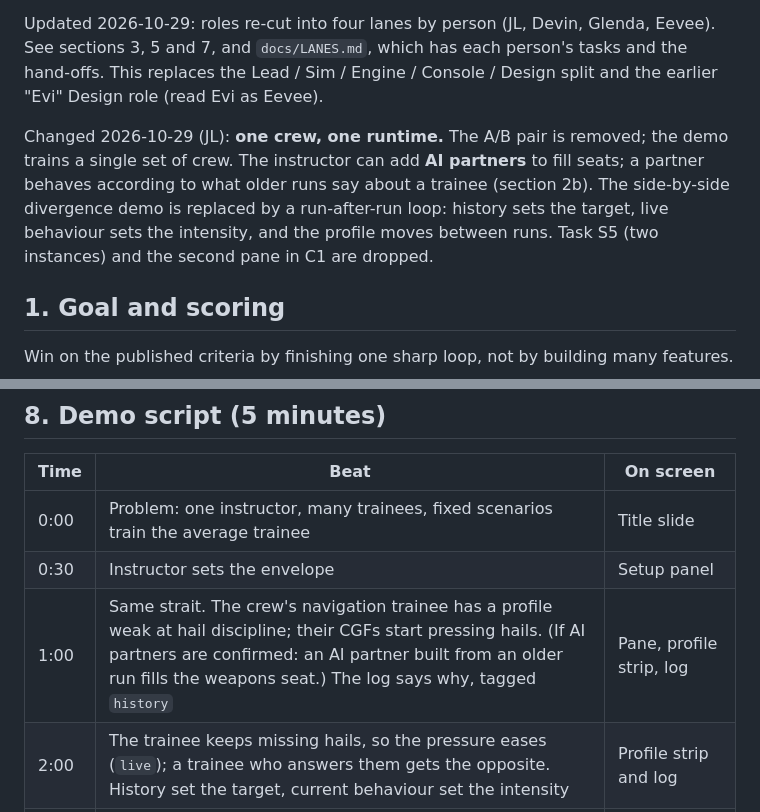
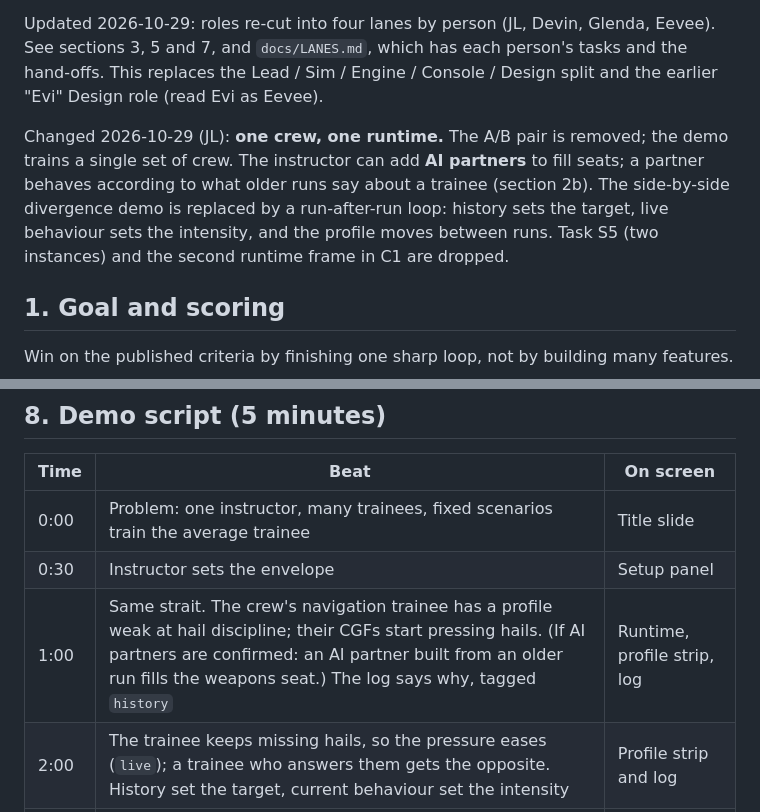
Before and after one commit to buttception/T-S_Hackathon26, a Markdown page: cgf-demo/docs/PLAN.md, 2 parts joined by grey strips. Rendered like a GitHub page.

Commit message:
PLAN: last pane wording
Co-Authored-By: Claude Sonnet 5.5 <noreply@anthropic.com>

```diff
--- a/cgf-demo/docs/PLAN.md
+++ b/cgf-demo/docs/PLAN.md
@@ -4,7 +4,7 @@ Decided 2026-10-29: the plan and the team repo (`buttception/T-S_Hackathon26`, `
 
 Updated 2026-10-29: roles re-cut into four lanes by person (JL, Devin, Glenda, Eevee). See sections 3, 5 and 7, and `docs/LANES.md`, which has each person's tasks and the hand-offs. This replaces the Lead / Sim / Engine / Console / Design split and the earlier "Evi" Design role (read Evi as Eevee).
 
-Changed 2026-10-29 (JL): **one crew, one runtime.** The A/B pair is removed; the demo trains a single set of crew. The instructor can add **AI partners** to fill seats; a partner behaves according to what older runs say about a trainee (section 2b). The side-by-side divergence demo is replaced by a run-after-run loop: history sets the target, live behaviour sets the intensity, and the profile moves between runs. Task S5 (two instances) and the second pane in C1 are dropped.
+Changed 2026-10-29 (JL): **one crew, one runtime.** The A/B pair is removed; the demo trains a single set of crew. The instructor can add **AI partners** to fill seats; a partner behaves according to what older runs say about a trainee (section 2b). The side-by-side divergence demo is replaced by a run-after-run loop: history sets the target, live behaviour sets the intensity, and the profile moves between runs. Task S5 (two instances) and the second runtime frame in C1 are dropped.
 
 ## 1. Goal and scoring
 
@@ -220,7 +220,7 @@ Design delivers specs and mockups only. It never edits simulation, engine or oth
 |---|---|---|
 | 0:00 | Problem: one instructor, many trainees, fixed scenarios train the average trainee | Title slide |
 | 0:30 | Instructor sets the envelope | Setup panel |
-| 1:00 | Same strait. The crew's navigation trainee has a profile weak at hail discipline; their CGFs start pressing hails. (If AI partners are confirmed: an AI partner built from an older run fills the weapons seat.) The log says why, tagged `history` | Pane, profile strip, log |
+| 1:00 | Same strait. The crew's navigation trainee has a profile weak at hail discipline; their CGFs start pressing hails. (If AI partners are confirmed: an AI partner built from an older run fills the weapons seat.) The log says why, tagged `history` | Runtime, profile strip, log |
 | 2:00 | The trainee keeps missing hails, so the pressure eases (`live`); a trainee who answers them gets the opposite. History set the target, current behaviour set the intensity | Profile strip and log |
 | 2:30 | Instructor types "test the navigation trainee's collision avoidance". The parsed directive is shown, then the CGFs shift | Steering box and runtime |
 | 3:15 | Toggle fixed mode for assessment | Mode toggle, log goes quiet |
```
